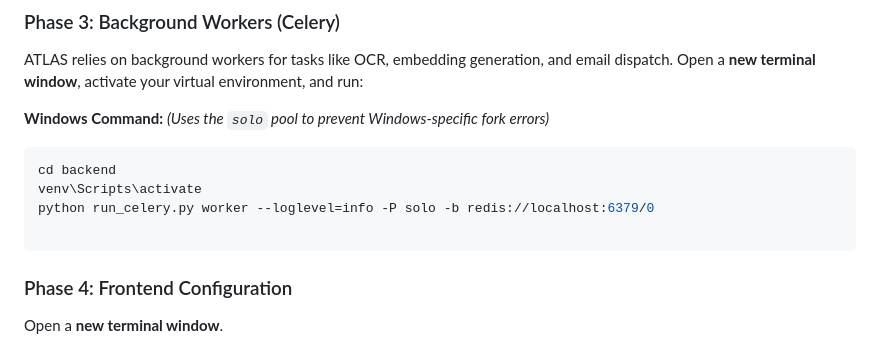
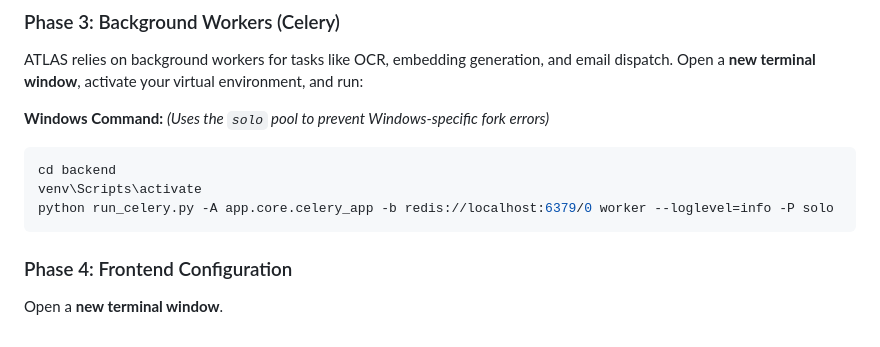
Before and after one commit to Med-Gh-TN/ATLAS, a Markdown page: README.md, the part around the change. Rendered like a GitHub page.

Commit message:
Update README.md with new content and formatting

````diff
--- a/README.md
+++ b/README.md
@@ -86,8 +86,7 @@ Open a **new terminal window**, activate your virtual environment, and run:
 ```bash
 cd backend
 venv\Scripts\activate
-python run_celery.py worker --loglevel=info -P solo -b redis://localhost:6379/0
-
+python run_celery.py -A app.core.celery_app -b redis://localhost:6379/0 worker --loglevel=info -P solo
 ```
 
 ### Phase 4: Frontend Configuration
````
